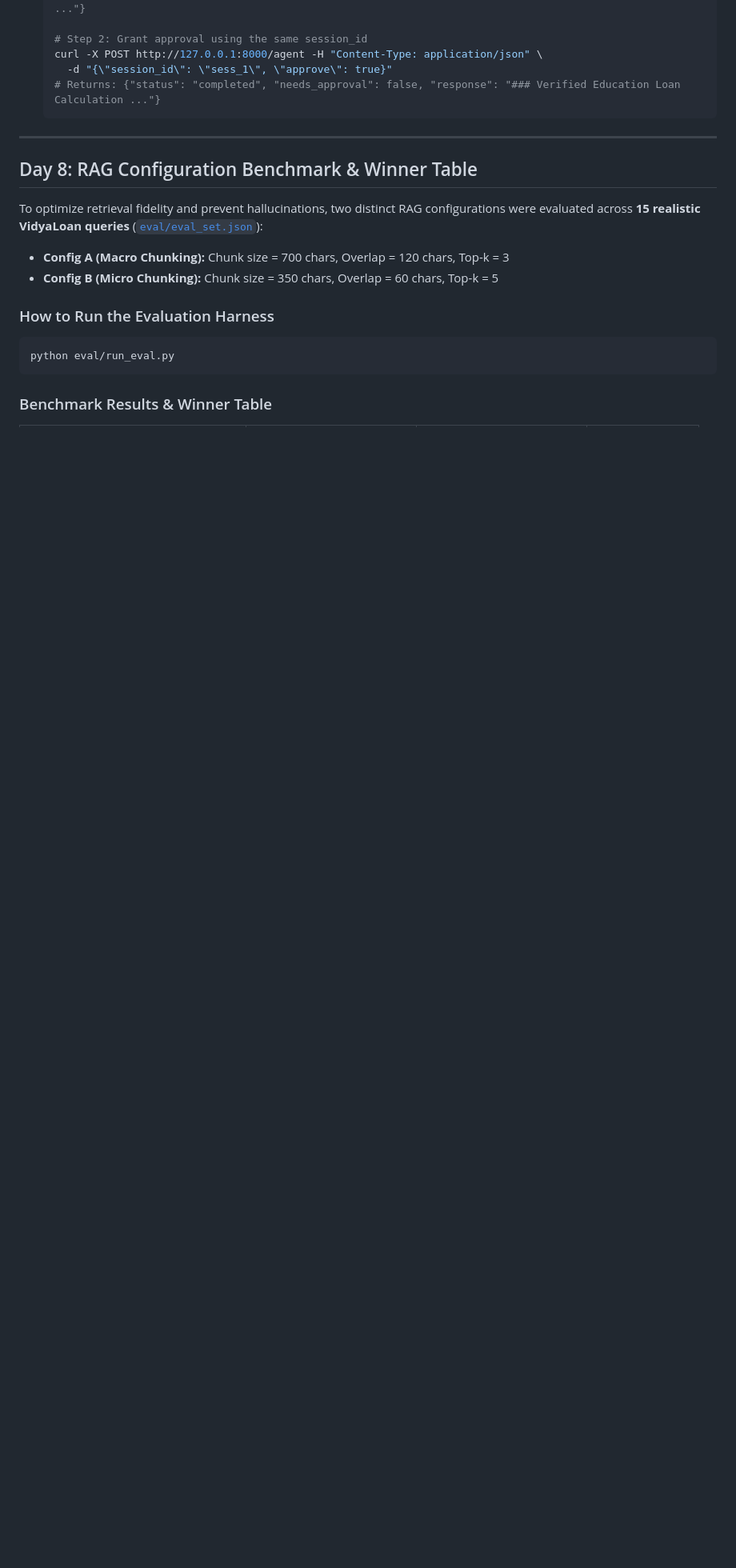
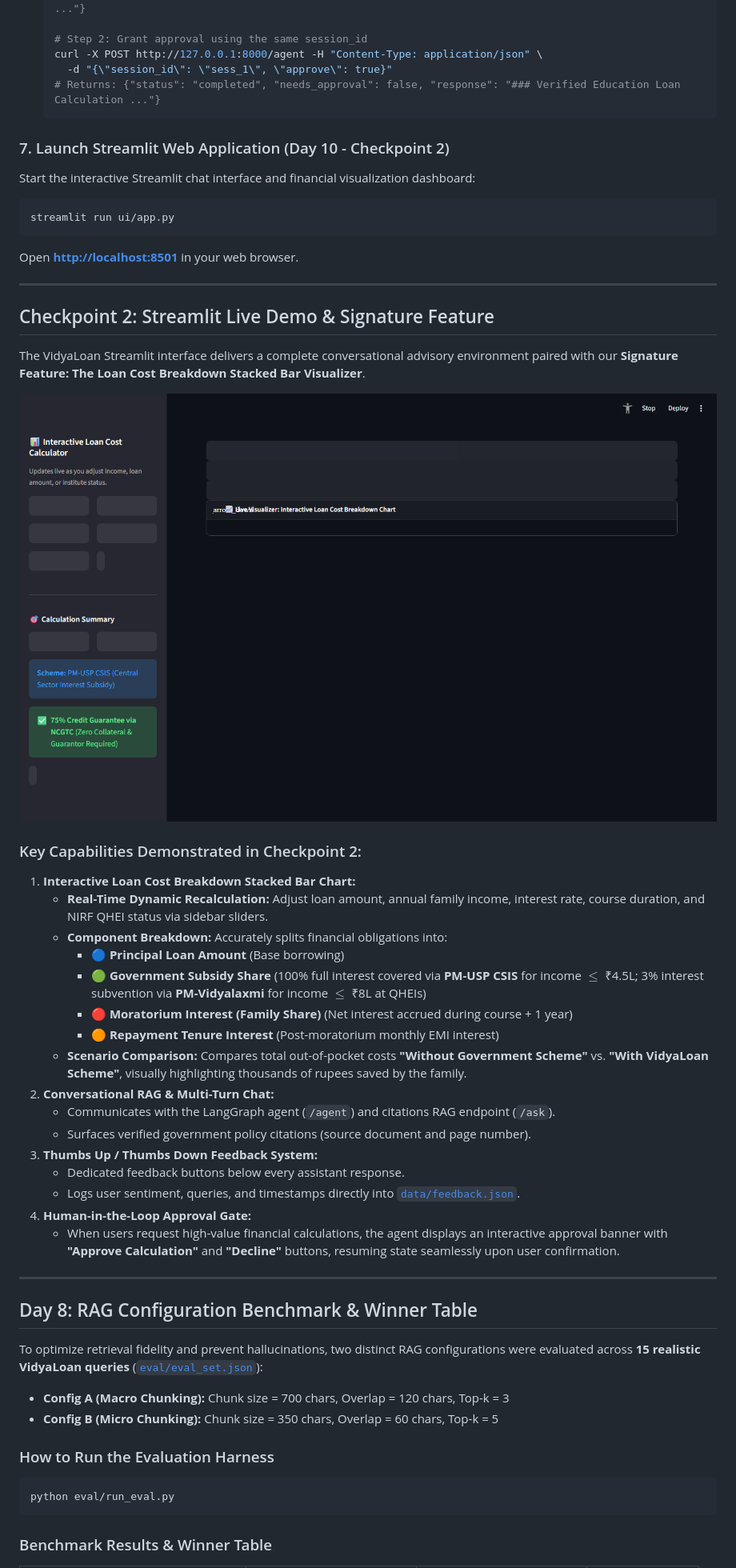
Before and after one commit to tushaR1529/GenAi, a Markdown page: README.md, the part around one of its changes. Shown at 80% size. GitHub-like rendering; pictures changed too: docs/checkpoint2_demo.png (added); blank space fills up the shorter version.

Commit message:
Day 10: Streamlit chat UI, loan cost breakdown stacked bar chart, feedback mechanism, and Checkpoint 2 live demo

````diff
--- a/README.md
+++ b/README.md
@@ -191,6 +195,39 @@ Open interactive Swagger documentation in your browser at:
   # Returns: {"status": "completed", "needs_approval": false, "response": "### Verified Education Loan Calculation ..."}
   ```
 
+### 7. Launch Streamlit Web Application (Day 10 - Checkpoint 2)
+Start the interactive Streamlit chat interface and financial visualization dashboard:
+```bash
+streamlit run ui/app.py
+```
+Open **[http://localhost:8501](http://localhost:8501)** in your web browser.
+
+---
+
+## Checkpoint 2: Streamlit Live Demo & Signature Feature
+
+The VidyaLoan Streamlit interface delivers a complete conversational advisory environment paired with our **Signature Feature: The Loan Cost Breakdown Stacked Bar Visualizer**.
+
+![VidyaLoan Checkpoint 2 Live Demo](docs/checkpoint2_demo.png)
+
+### Key Capabilities Demonstrated in Checkpoint 2:
+1. **Interactive Loan Cost Breakdown Stacked Bar Chart:**
+   - **Real-Time Dynamic Recalculation:** Adjust loan amount, annual family income, interest rate, course duration, and NIRF QHEI status via sidebar sliders.
+   - **Component Breakdown:** Accurately splits financial obligations into:
+     - 🔵 **Principal Loan Amount** (Base borrowing)
+     - 🟢 **Government Subsidy Share** (100% full interest covered via **PM-USP CSIS** for income $\le$ ₹4.5L; 3% interest subvention via **PM-Vidyalaxmi** for income $\le$ ₹8L at QHEIs)
+     - 🔴 **Moratorium Interest (Family Share)** (Net interest accrued during course + 1 year)
+     - 🟠 **Repayment Tenure Interest** (Post-moratorium monthly EMI interest)
+   - **Scenario Comparison:** Compares total out-of-pocket costs **"Without Government Scheme"** vs. **"With VidyaLoan Scheme"**, visually highlighting thousands of rupees saved by the family.
+2. **Conversational RAG & Multi-Turn Chat:**
+   - Communicates with the LangGraph agent (`/agent`) and citations RAG endpoint (`/ask`).
+   - Surfaces verified government policy citations (source document and page number).
+3. **Thumbs Up / Thumbs Down Feedback System:**
+   - Dedicated feedback buttons below every assistant response.
+   - Logs user sentiment, queries, and timestamps directly into [`data/feedback.json`](file:///c:/Users/TusharV/Desktop/vidyaloan/GenAi/data/feedback.json).
+4. **Human-in-the-Loop Approval Gate:**
+   - When users request high-value financial calculations, the agent displays an interactive approval banner with **"Approve Calculation"** and **"Decline"** buttons, resuming state seamlessly upon user confirmation.
+
 ---
 
 ## Day 8: RAG Configuration Benchmark & Winner Table
````
Also changed, not shown: other parts of README.md (+4 -0 lines), 3 other files.
